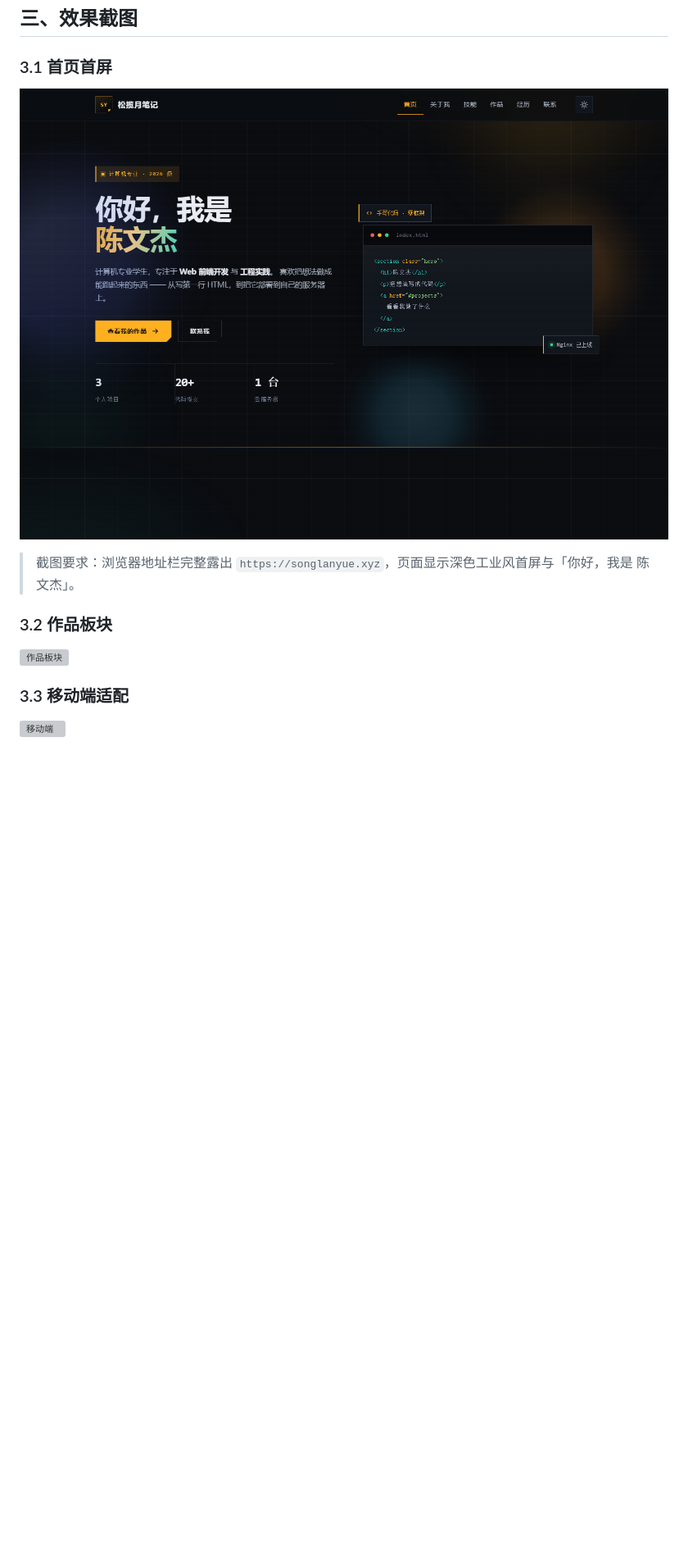
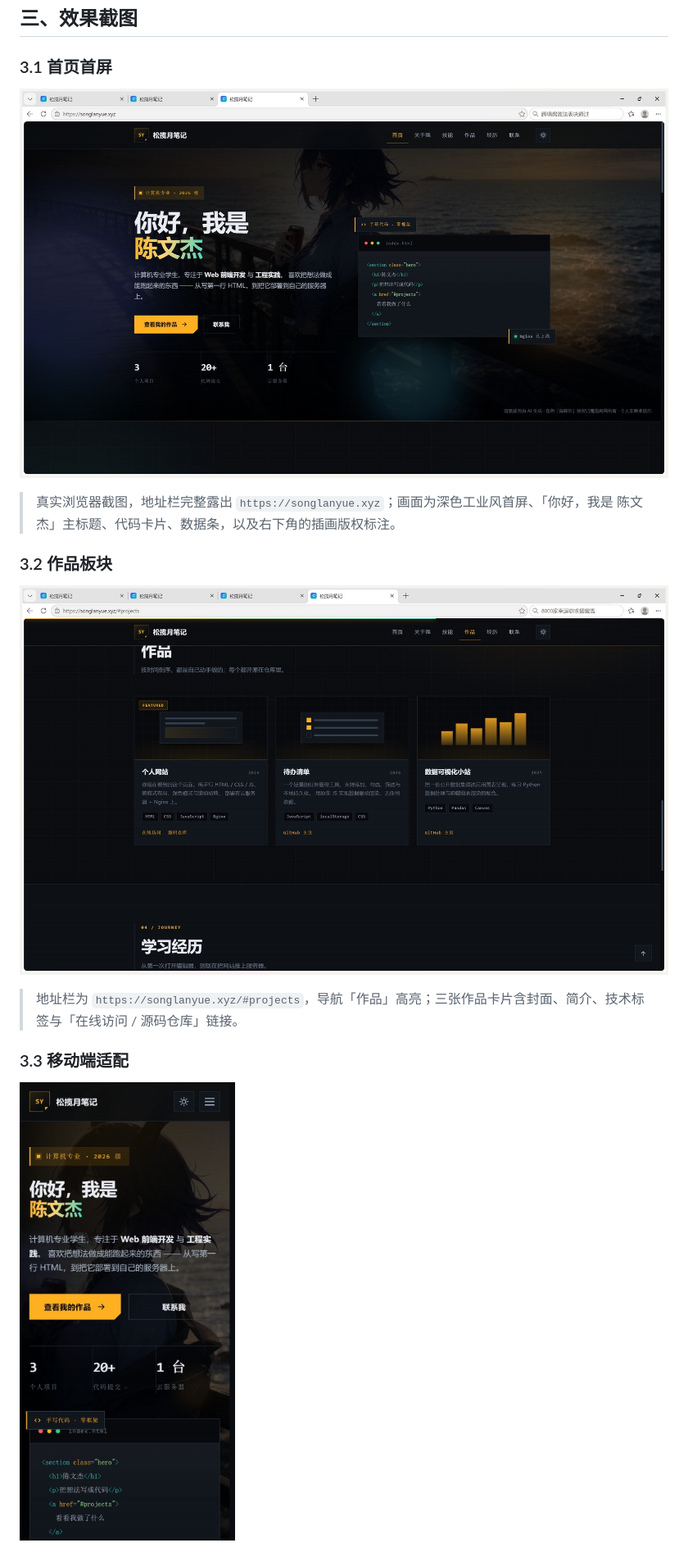
Before and after one commit to songlanyue/songlanyue-notes, a Markdown page: docs/01-作品展示.md, the part around one of its changes. Shown at 82% size. Rendered like a GitHub page; pictures changed too: docs/images/show-01.jpg (added), docs/images/show-01.png (deleted), docs/images/show-02.jpg (added); blank space fills up the shorter version; grey boxes are pictures that could not be loaded.

```diff
--- a/docs/01-作品展示.md
+++ b/docs/01-作品展示.md
@@ -39,15 +39,17 @@ songlanyue-notes/
 
 ### 3.1 首页首屏
 
-![首页首屏](images/show-01.png)
+![首页首屏](images/show-01.jpg)
 
-> 截图要求：浏览器地址栏完整露出 `https://songlanyue.xyz`，页面显示深色工业风首屏与「你好，我是 陈文杰」。
+> 真实浏览器截图，地址栏完整露出 `https://songlanyue.xyz`；画面为深色工业风首屏、「你好，我是 陈文杰」主标题、代码卡片、数据条，以及右下角的插画版权标注。
 
 ### 3.2 作品板块
 
-![作品板块](images/show-02.png)
+![作品板块](images/show-02.jpg)
+
+> 地址栏为 `https://songlanyue.xyz/#projects`，导航「作品」高亮；三张作品卡片含封面、简介、技术标签与「在线访问 / 源码仓库」链接。
 
 ### 3.3 移动端适配
 
-![移动端](images/show-03.png)
+![移动端](images/show-03.jpg)
 
```
Also changed, not shown: other parts of docs/01-作品展示.md (+19 -5 lines), README.md (+1 -1 lines), docs/images/说明.md (+23 -21 lines), docs/images/show-04.jpg (added), docs/images/show-05.jpg (added), 3 other files.
